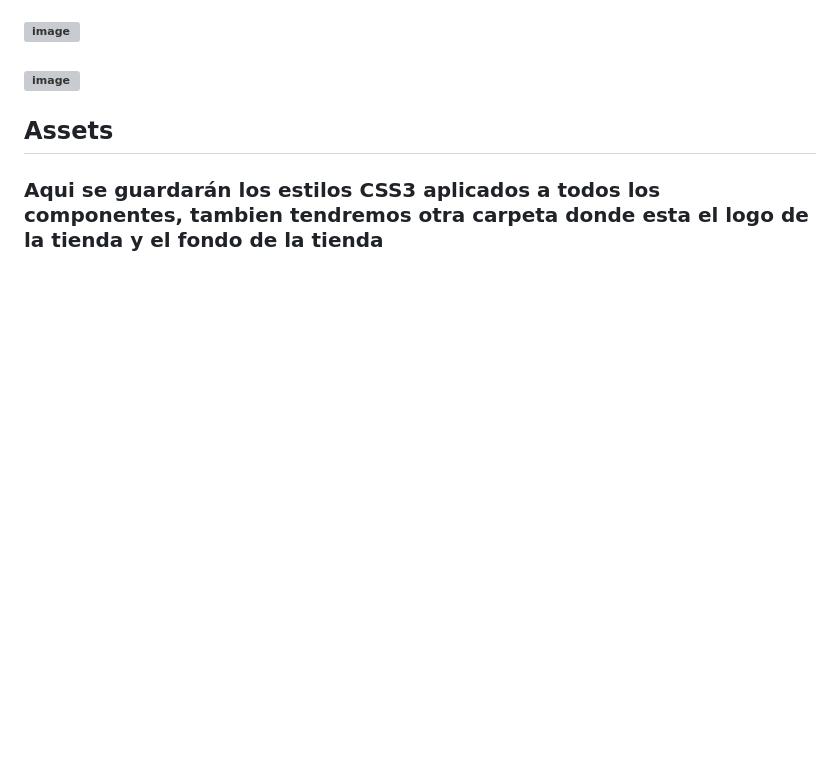
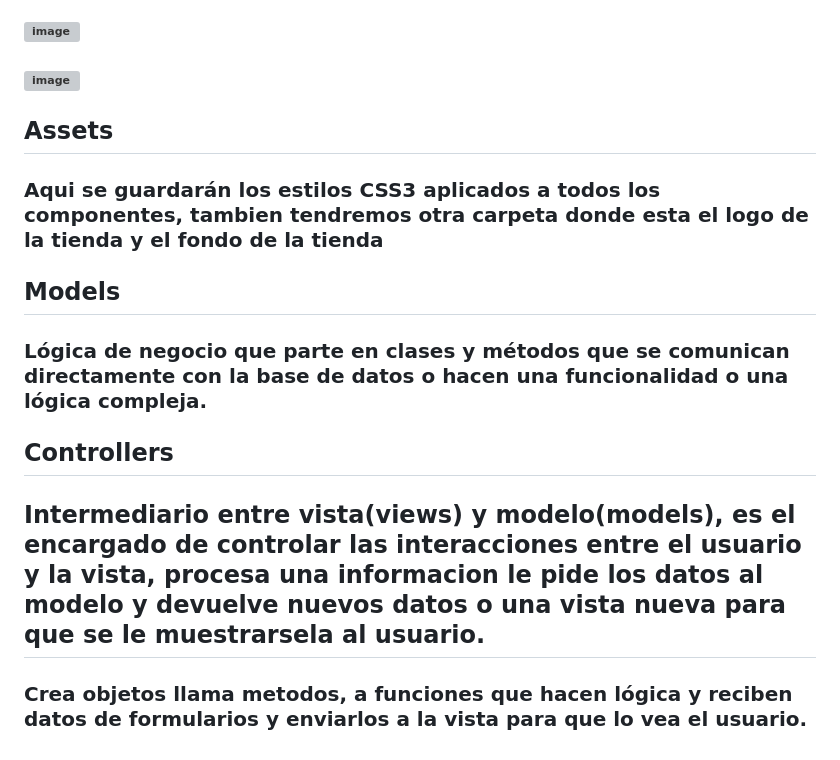
Before and after one commit to Silkaleex/Fuego-Cuero, a Markdown page: README.md, the part around one of its changes. GitHub-like rendering; blank space fills up the shorter version; grey boxes are pictures that could not be loaded.

```diff
--- a/README.md
+++ b/README.md
@@ -90,3 +91,10 @@
 
 ## Assets
 ### Aqui se guardarán los estilos CSS3 aplicados a todos los componentes, tambien tendremos otra carpeta donde esta el logo de la tienda y el fondo de la tienda
+
+## Models
+### Lógica de negocio que parte en clases y métodos que se comunican directamente con la base de datos o hacen una funcionalidad o una lógica compleja.
+
+## Controllers
+## Intermediario entre vista(views) y modelo(models), es el encargado de controlar las interacciones entre el usuario y la vista, procesa una informacion le pide los datos al modelo y devuelve nuevos datos o una vista nueva para que se le muestrarsela al usuario.
+### Crea objetos llama metodos, a funciones que hacen lógica y reciben datos de formularios y enviarlos a la vista para que lo vea el usuario.
```
Also changed, not shown: other parts of README.md (+2 -1 lines).
